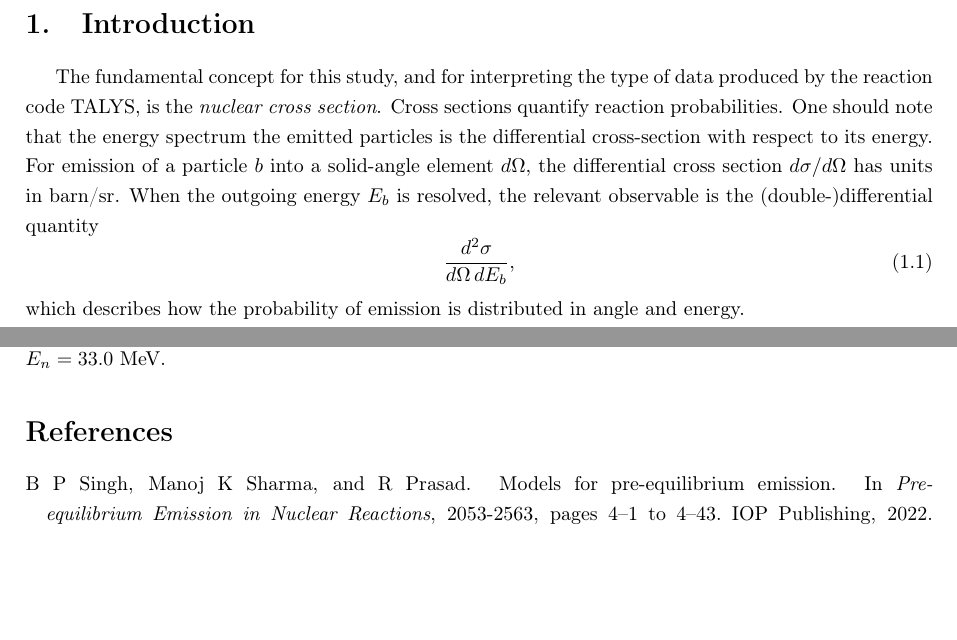
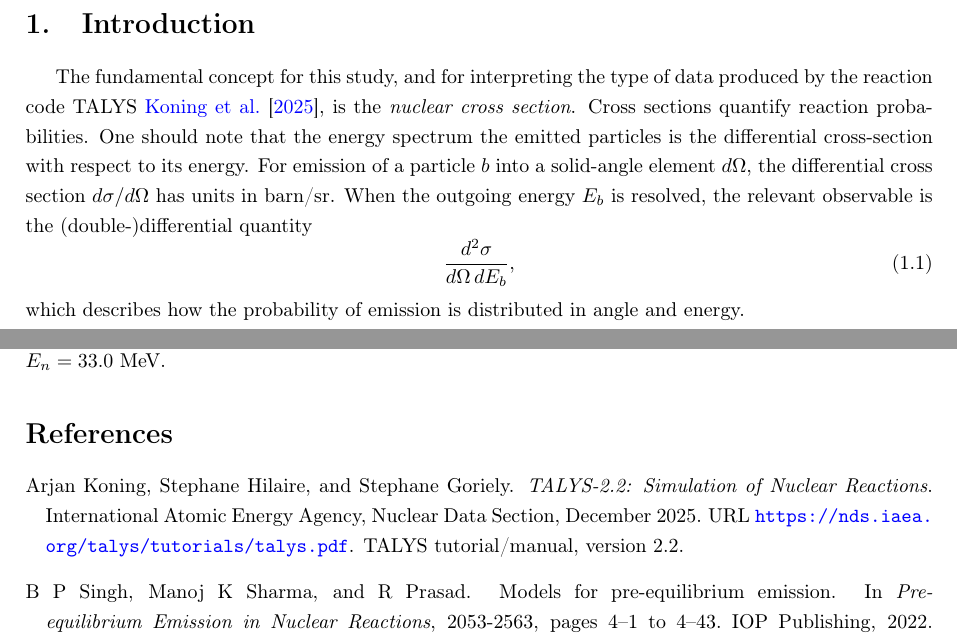
Before and after one commit to hsmf2003/TALYS, a LaTeX document (main.tex, which reads introduction.tex): two parts of pages 4 and 38 of 38, joined at a grey line, cut so that both start at the same text, the shorter picture padded with empty space. Compiled offline with pdfLaTeX.

Commit message:
Update introduction.tex

```diff
--- a/introduction.tex
+++ b/introduction.tex
@@ -1,6 +1,6 @@
 \section{Introduction}
 
-The fundamental concept for this study, and for interpreting the type of data produced by the reaction code TALYS, is the \emph{nuclear cross section}. Cross sections quantify reaction probabilities. One should note that the energy spectrum the emitted particles is the differential cross-section with respect to its energy. For emission of a particle $b$ into a solid-angle element $d\Omega$, the
+The fundamental concept for this study, and for interpreting the type of data produced by the reaction code TALYS \cite{koning2025talys}, is the \emph{nuclear cross section}. Cross sections quantify reaction probabilities. One should note that the energy spectrum the emitted particles is the differential cross-section with respect to its energy. For emission of a particle $b$ into a solid-angle element $d\Omega$, the
 differential cross section $d\sigma/d\Omega$ has units in barn/sr.
 When the outgoing energy $E_b$ is resolved, the relevant observable is the (double-)differential quantity
 %
```
